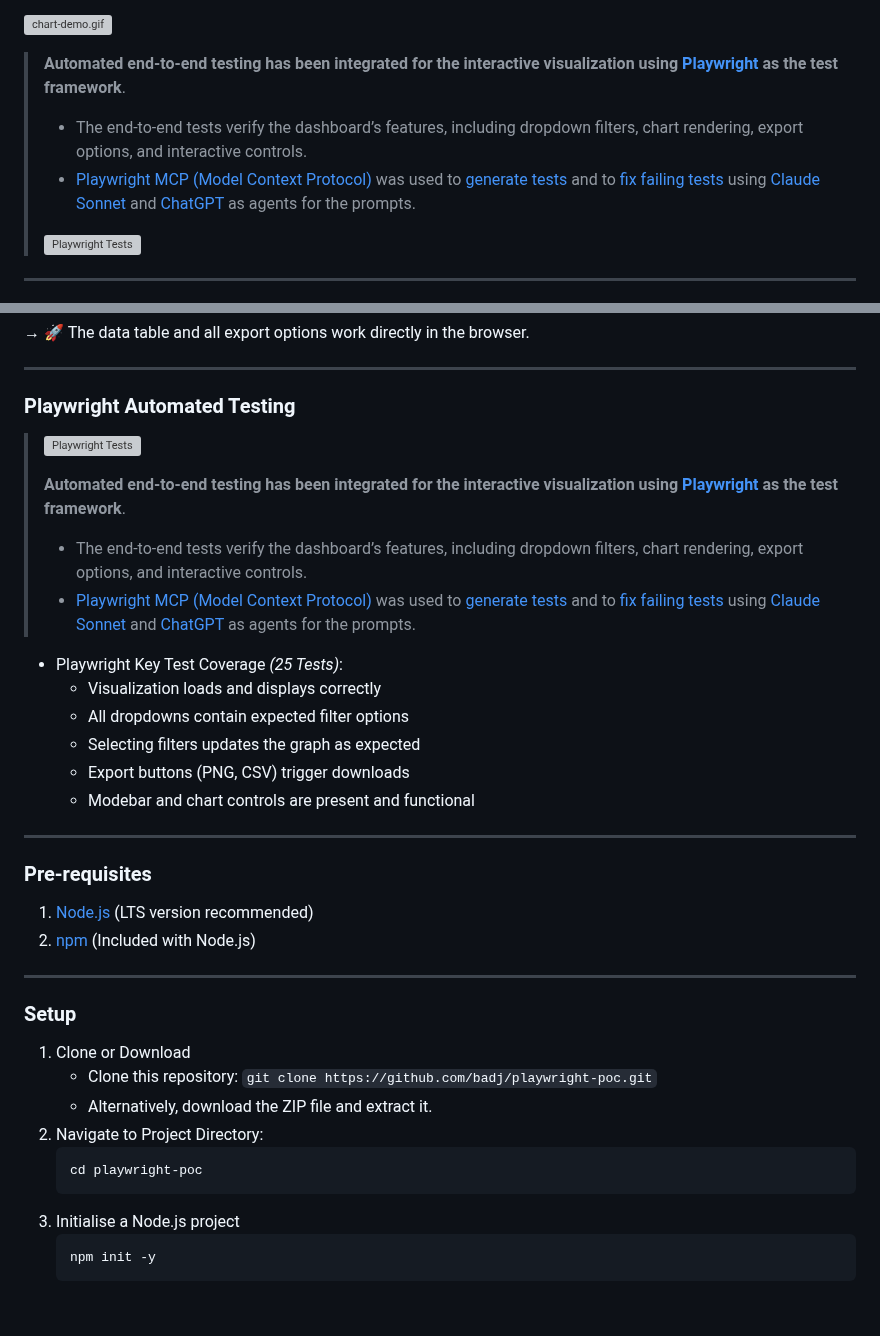
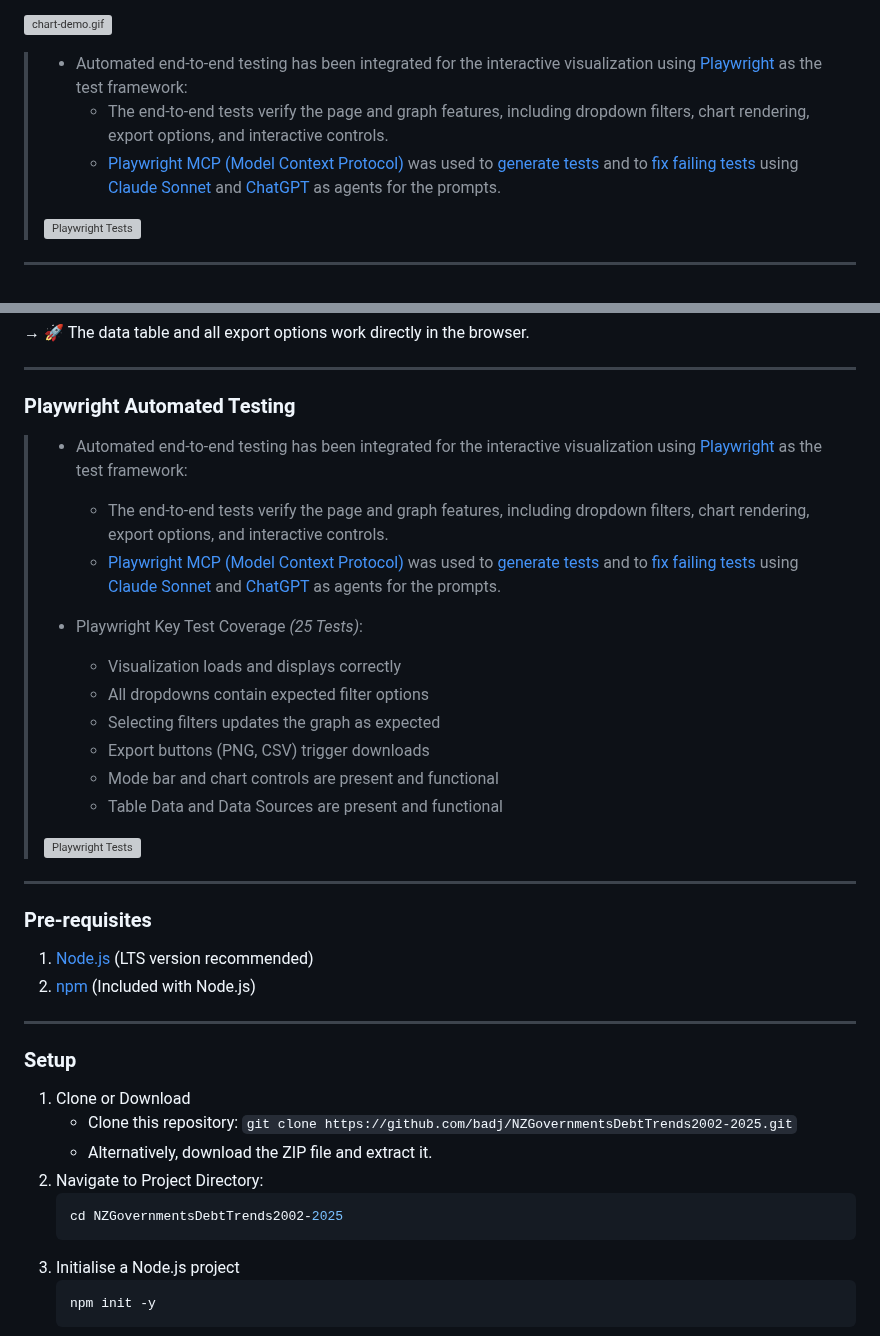
Before and after one commit to badj/NZGovDebtTrends2002-2025, a Markdown page: README.md, 2 parts joined by grey strips. Rendered like a GitHub page; blank space fills up the shorter version; grey boxes are pictures that could not be loaded.

Commit message:
Updated README.md - Multiple styling issues and incorrect setup instructions updated.

````diff
--- a/README.md
+++ b/README.md
@@ -13,9 +13,9 @@
 
 ![chart-demo.gif](Images/chart-demo.gif)
 
-> **Automated end-to-end testing has been integrated for the interactive visualization using [Playwright](https://playwright.dev/) as the test framework**.
-> - The end-to-end tests verify the dashboard’s features, including dropdown filters, chart rendering, export options, and interactive controls.
-> - [Playwright MCP (Model Context Protocol)](https://github.com/microsoft/playwright-mcp) was used to [generate tests](.github/1-generate-tests.prompt.md) and to [fix failing tests](.github/2-fix-failing-tests.prompt.md) using [Claude Sonnet](https://www.anthropic.com/claude/sonnet) and [ChatGPT](https://chatgpt.com/) as agents for the prompts.
+> - Automated end-to-end testing has been integrated for the interactive visualization using [Playwright](https://playwright.dev/) as the test framework:
+>   - The end-to-end tests verify the page and graph features, including dropdown filters, chart rendering, export options, and interactive controls.
+>   - [Playwright MCP (Model Context Protocol)](https://github.com/microsoft/playwright-mcp) was used to [generate tests](.github/1-generate-tests.prompt.md) and to [fix failing tests](.github/2-fix-failing-tests.prompt.md) using [Claude Sonnet](https://www.anthropic.com/claude/sonnet) and [ChatGPT](https://chatgpt.com/) as agents for the prompts.
 >
 > [![Playwright Tests](https://github.com/badj/NZGovernmentsDebtTrends2002-2025/actions/workflows/main.yml/badge.svg)](https://github.com/badj/NZGovernmentsDebtTrends2002-2025/actions/workflows/main.yml)
 
@@ -95,18 +95,19 @@
 
 ### Playwright Automated Testing
 
+> - Automated end-to-end testing has been integrated for the interactive visualization using [Playwright](https://playwright.dev/) as the test framework:
+>   - The end-to-end tests verify the page and graph features, including dropdown filters, chart rendering, export options, and interactive controls.
+>   - [Playwright MCP (Model Context Protocol)](https://github.com/microsoft/playwright-mcp) was used to [generate tests](.github/1-generate-tests.prompt.md) and to [fix failing tests](.github/2-fix-failing-tests.prompt.md) using [Claude Sonnet](https://www.anthropic.com/claude/sonnet) and [ChatGPT](https://chatgpt.com/) as agents for the prompts.
+>
+> - Playwright Key Test Coverage *(25 Tests)*:
+>   - Visualization loads and displays correctly
+>   - All dropdowns contain expected filter options
+>   - Selecting filters updates the graph as expected
+>   - Export buttons (PNG, CSV) trigger downloads
+>   - Mode bar and chart controls are present and functional
+>   - Table Data and Data Sources are present and functional
+>
 > [![Playwright Tests](https://github.com/badj/NZGovernmentsDebtTrends2002-2025/actions/workflows/main.yml/badge.svg)](https://github.com/badj/NZGovernmentsDebtTrends2002-2025/actions/workflows/main.yml)
->
-> **Automated end-to-end testing has been integrated for the interactive visualization using [Playwright](https://playwright.dev/) as the test framework**.
-> - The end-to-end tests verify the dashboard’s features, including dropdown filters, chart rendering, export options, and interactive controls.
-> - [Playwright MCP (Model Context Protocol)](https://github.com/microsoft/playwright-mcp) was used to [generate tests](.github/1-generate-tests.prompt.md) and to [fix failing tests](.github/2-fix-failing-tests.prompt.md) using [Claude Sonnet](https://www.anthropic.com/claude/sonnet) and [ChatGPT](https://chatgpt.com/) as agents for the prompts.
-
-- Playwright Key Test Coverage *(25 Tests)*:
-  - Visualization loads and displays correctly
-  - All dropdowns contain expected filter options
-  - Selecting filters updates the graph as expected
-  - Export buttons (PNG, CSV) trigger downloads
-  - Modebar and chart controls are present and functional
 
 ---
 
@@ -119,11 +120,11 @@
 ### Setup
 
 1. Clone or Download
-    - Clone this repository: `git clone https://github.com/badj/playwright-poc.git`
+    - Clone this repository: `git clone https://github.com/badj/NZGovernmentsDebtTrends2002-2025.git`
     - Alternatively, download the ZIP file and extract it.
 2. Navigate to Project Directory:
    ```bash
-   cd playwright-poc
+   cd NZGovernmentsDebtTrends2002-2025
    ```
 3. Initialise a Node.js project
    ```bash
````
